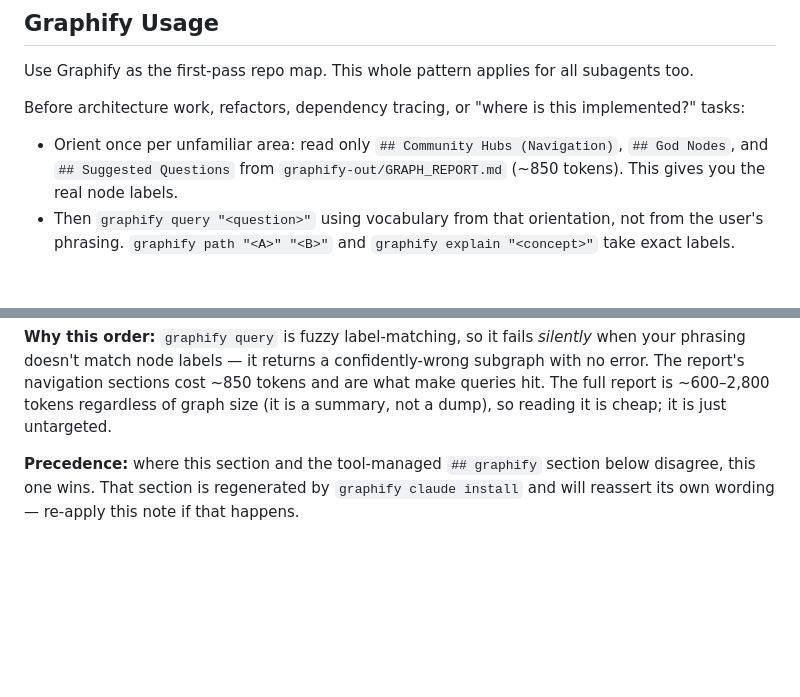
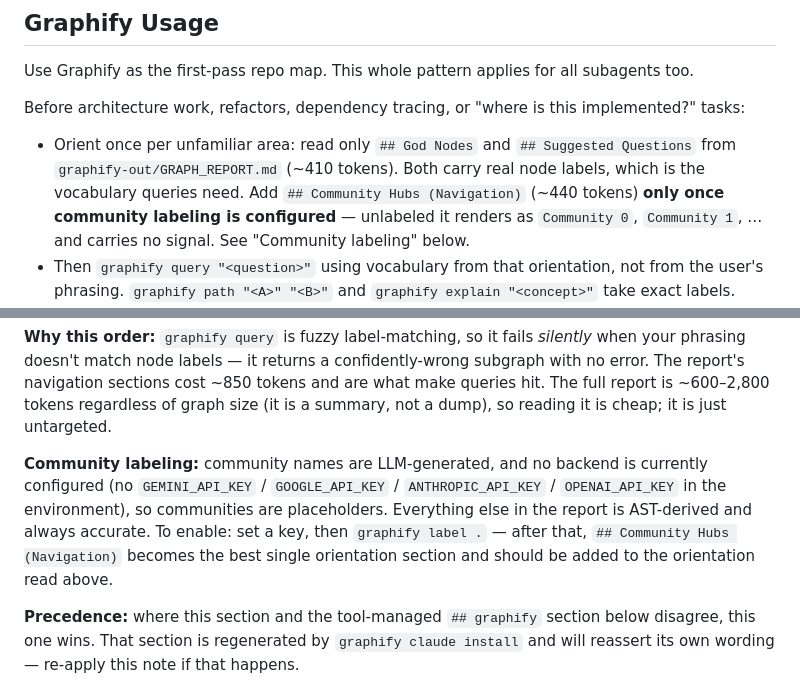
Before and after one commit to Wally-Ahmed/Agent-Defense-Force, a Markdown page: CLAUDE.md, 2 parts joined by grey strips. GitHub-like rendering; blank space fills up the shorter version.

Commit message:
Correct the Graphify orientation read: God Nodes + Suggested Questions
Community Hubs is the one report section whose labels are LLM-generated;
with no labeling backend configured it renders as "Community 0",
"Community 1", ... and carries no vocabulary at all. God Nodes and
Suggested Questions are AST-derived and always carry real node labels.

Orientation read is now ~410 tokens, with Community Hubs promoted back in
once `graphify label .` has run against a configured backend.

Co-Authored-By: Claude Opus 5 (1M context) <noreply@anthropic.com>

```diff
--- a/CLAUDE.md
+++ b/CLAUDE.md
@@ -18,9 +18,12 @@ Use Graphify as the first-pass repo map. This whole pattern applies for all suba
 
 Before architecture work, refactors, dependency tracing, or "where is this implemented?" tasks:
 
-- Orient once per unfamiliar area: read only `## Community Hubs (Navigation)`,
-  `## God Nodes`, and `## Suggested Questions` from `graphify-out/GRAPH_REPORT.md`
-  (~850 tokens). This gives you the real node labels.
+- Orient once per unfamiliar area: read only `## God Nodes` and
+  `## Suggested Questions` from `graphify-out/GRAPH_REPORT.md` (~410 tokens).
+  Both carry real node labels, which is the vocabulary queries need.
+  Add `## Community Hubs (Navigation)` (~440 tokens) **only once community
+  labeling is configured** — unlabeled it renders as `Community 0`, `Community 1`,
+  … and carries no signal. See "Community labeling" below.
 - Then `graphify query "<question>"` using vocabulary from that orientation, not
   from the user's phrasing. `graphify path "<A>" "<B>"` and
   `graphify explain "<concept>"` take exact labels.
@@ -37,6 +40,12 @@ phrasing doesn't match node labels — it returns a confidently-wrong subgraph w
 report's navigation sections cost ~850 tokens and are what make queries hit. The full report is
 ~600–2,800 tokens regardless of graph size (it is a summary, not a dump), so reading it is cheap;
 it is just untargeted.
+
+**Community labeling:** community names are LLM-generated, and no backend is currently configured
+(no `GEMINI_API_KEY` / `GOOGLE_API_KEY` / `ANTHROPIC_API_KEY` / `OPENAI_API_KEY` in the environment),
+so communities are placeholders. Everything else in the report is AST-derived and always accurate.
+To enable: set a key, then `graphify label .` — after that, `## Community Hubs (Navigation)` becomes
+the best single orientation section and should be added to the orientation read above.
 
 **Precedence:** where this section and the tool-managed `## graphify` section below disagree, this
 one wins. That section is regenerated by `graphify claude install` and will reassert its own
```
